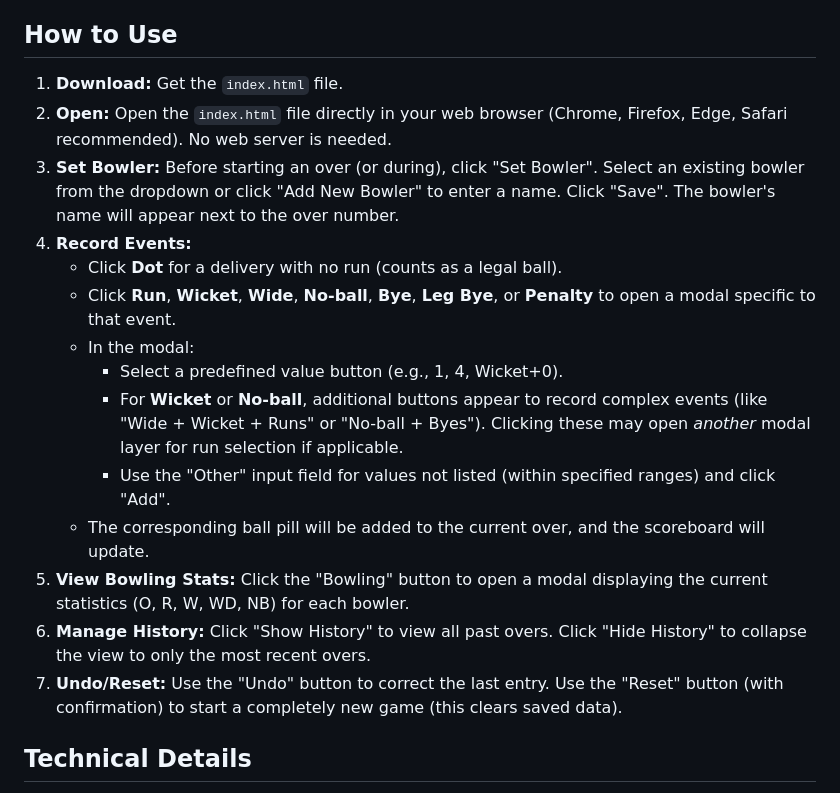
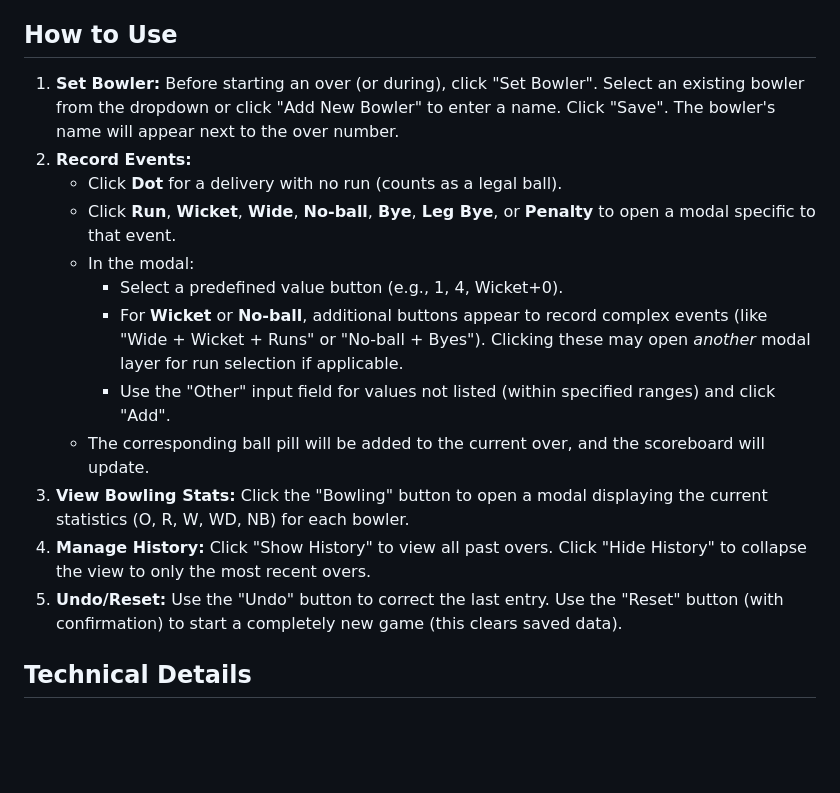
Before and after one commit to karthikc386/cricscore, a Markdown page: README.md, the part around the change. Rendered like a GitHub page; blank space fills up the shorter version.

Commit message:
Update README.md
Updated How to Use

```diff
--- a/README.md
+++ b/README.md
@@ -35,10 +35,8 @@ A single-page web application built with HTML, CSS (Bootstrap 5), and vanilla Ja
 
 ## How to Use
 
-1.  **Download:** Get the `index.html` file.
-2.  **Open:** Open the `index.html` file directly in your web browser (Chrome, Firefox, Edge, Safari recommended). No web server is needed.
-3.  **Set Bowler:** Before starting an over (or during), click "Set Bowler". Select an existing bowler from the dropdown or click "Add New Bowler" to enter a name. Click "Save". The bowler's name will appear next to the over number.
-4.  **Record Events:**
+1.  **Set Bowler:** Before starting an over (or during), click "Set Bowler". Select an existing bowler from the dropdown or click "Add New Bowler" to enter a name. Click "Save". The bowler's name will appear next to the over number.
+2.  **Record Events:**
     *   Click **Dot** for a delivery with no run (counts as a legal ball).
     *   Click **Run**, **Wicket**, **Wide**, **No-ball**, **Bye**, **Leg Bye**, or **Penalty** to open a modal specific to that event.
     *   In the modal:
@@ -46,9 +44,9 @@ A single-page web application built with HTML, CSS (Bootstrap 5), and vanilla Ja
         *   For **Wicket** or **No-ball**, additional buttons appear to record complex events (like "Wide + Wicket + Runs" or "No-ball + Byes"). Clicking these may open *another* modal layer for run selection if applicable.
         *   Use the "Other" input field for values not listed (within specified ranges) and click "Add".
     *   The corresponding ball pill will be added to the current over, and the scoreboard will update.
-5.  **View Bowling Stats:** Click the "Bowling" button to open a modal displaying the current statistics (O, R, W, WD, NB) for each bowler.
-6.  **Manage History:** Click "Show History" to view all past overs. Click "Hide History" to collapse the view to only the most recent overs.
-7.  **Undo/Reset:** Use the "Undo" button to correct the last entry. Use the "Reset" button (with confirmation) to start a completely new game (this clears saved data).
+3.  **View Bowling Stats:** Click the "Bowling" button to open a modal displaying the current statistics (O, R, W, WD, NB) for each bowler.
+4.  **Manage History:** Click "Show History" to view all past overs. Click "Hide History" to collapse the view to only the most recent overs.
+5.  **Undo/Reset:** Use the "Undo" button to correct the last entry. Use the "Reset" button (with confirmation) to start a completely new game (this clears saved data).
 
 ## Technical Details
 
```
